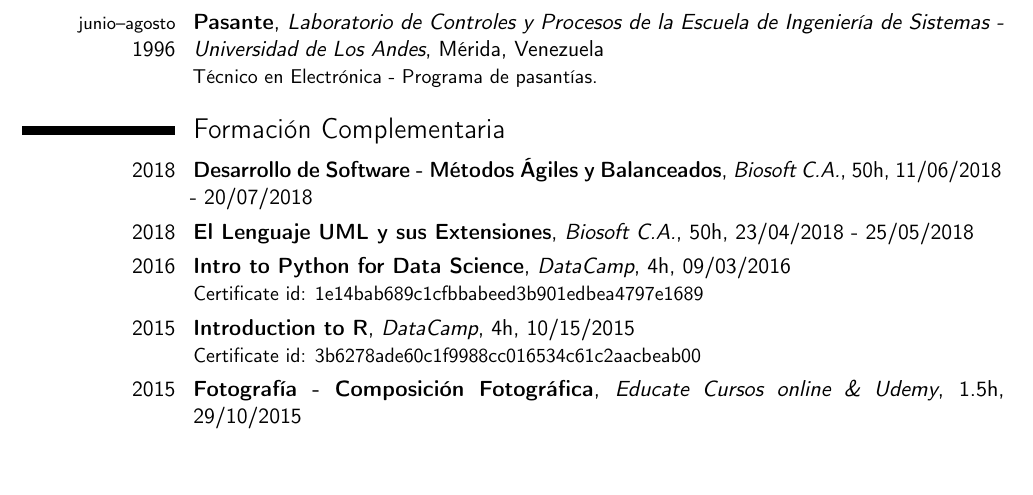
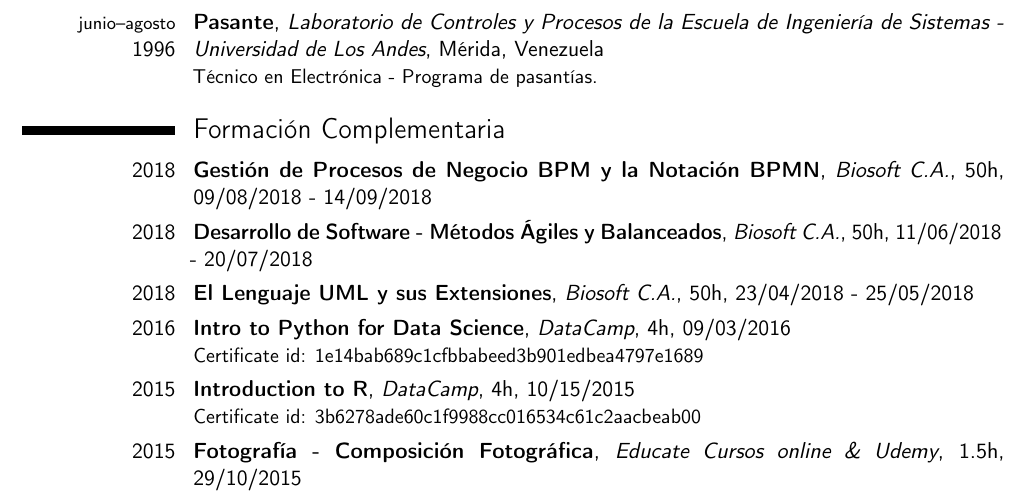
Before and after one commit to davidhdz/cv-davidhdz, a LaTeX CV (cv-davidhdz.tex): part of page 2 of 5, cut so that both start at the same text, the shorter picture padded with empty space. Compiled offline with pdfLaTeX.

Commit message:
Se añade curso de gestión de procesos de negocios

```diff
--- a/cv-davidhdz.tex
+++ b/cv-davidhdz.tex
@@ -93,6 +93,7 @@
 \cventry{{\footnotesize junio--agosto}\\1996}{Pasante}{Laboratorio de Controles y Procesos de la Escuela de Ingeniería de Sistemas - Universidad de Los Andes}{M\'erida, Venezuela}{}{Técnico en Electrónica - Programa de pasantías.}
 
 \section{Formaci\'on Complementaria}
+\cventry{2018}{Gestión de Procesos de Negocio BPM y la Notación BPMN}{Biosoft C.A.}{50h}{09/08/2018 - 14/09/2018}{}
 \cventry{2018}{Desarrollo de Software - Métodos Ágiles y Balanceados}{Biosoft C.A.}{50h}{11/06/2018 - 20/07/2018}{}
 \cventry{2018}{El Lenguaje UML y sus Extensiones}{Biosoft C.A.}{50h}{23/04/2018 - 25/05/2018}{}
 \cventry{2016}{Intro to Python for Data Science}{DataCamp}{4h}{09/03/2016}{Certificate id: 1e14bab689c1cfbbabeed3b901edbea4797e1689}
```
